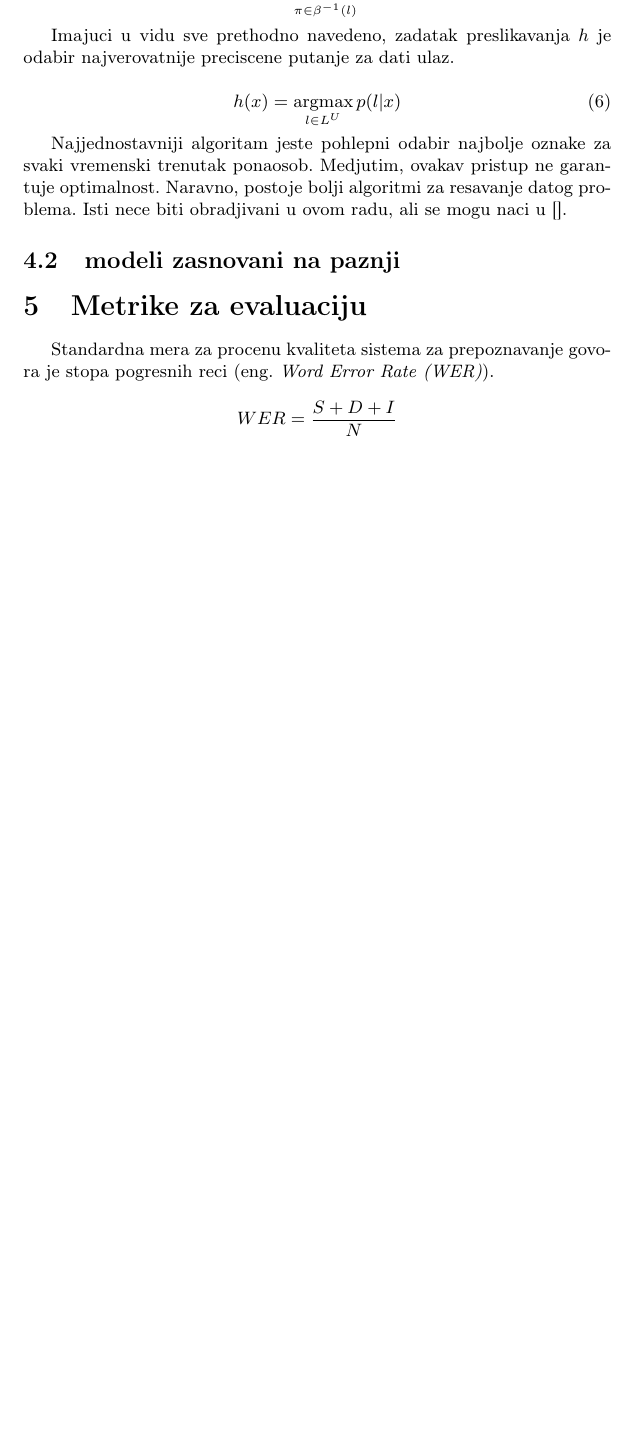
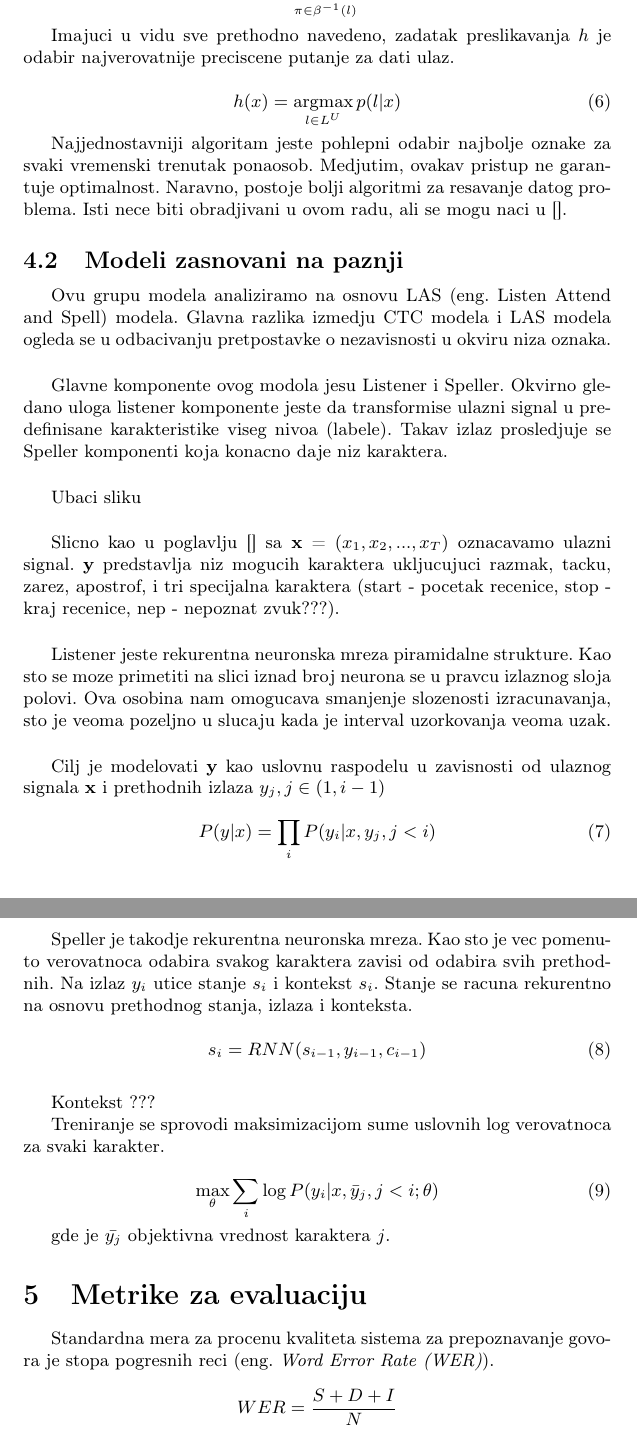
Before and after one commit to VladimirV99/AutomaticSpeechRecognition, a LaTeX document (AutomaticSpeechRecognition.tex): part of page 8 of 9 before the commit and two parts of pages 8 and 9 of 10 after it, the two joined at a grey line, cut so that both start at the same text, the shorter picture padded with empty space. Compiled offline with pdfLaTeX.

Commit message:
Attend and Spell

```diff
--- a/AutomaticSpeechRecognition.tex
+++ b/AutomaticSpeechRecognition.tex
@@ -356,7 +356,53 @@ h(x) = \argmax_{l \in L^U} p(l | x)
 
 Najjednostavniji algoritam jeste pohlepni odabir najbolje oznake za svaki vremenski trenutak ponaosob.  Medjutim, ovakav pristup ne garantuje optimalnost.  Naravno,  postoje bolji algoritmi za resavanje datog problema. Isti nece biti obradjivani u ovom radu, ali se mogu naci u [].
 
-\subsection{modeli zasnovani na paznji}
+\subsection{Modeli zasnovani na paznji}
+
+Ovu grupu modela analiziramo na osnovu LAS (eng.  Listen Attend and Spell) modela.  Glavna razlika izmedju CTC modela i LAS modela ogleda se u odbacivanju pretpostavke o nezavisnosti u okviru niza oznaka.
+
+\bigskip
+Glavne komponente ovog modola jesu Listener i Speller.  Okvirno gledano uloga listener komponente jeste da transformise ulazni signal u predefinisane karakteristike viseg nivoa (labele).  Takav izlaz prosledjuje se Speller komponenti koja konacno daje niz karaktera.
+
+\bigskip
+Ubaci sliku
+
+\bigskip
+
+Slicno kao u poglavlju [] sa $\textbf{x}$ = $(x_1,  x_2,  ...,  x_T)$ oznacavamo ulazni signal.  $\textbf{y}$ predstavlja niz mogucih karaktera ukljucujuci razmak,  tacku,  zarez,  apostrof,  i tri specijalna karaktera (start - pocetak recenice,  stop - kraj recenice,  nep - nepoznat zvuk???).
+
+\bigskip
+
+Listener jeste rekurentna neuronska mreza piramidalne strukture.  Kao sto se moze primetiti na slici iznad broj neurona se u pravcu izlaznog sloja polovi.  Ova osobina nam omogucava smanjenje slozenosti izracunavanja,  sto je veoma pozeljno u slucaju kada je interval uzorkovanja veoma uzak.
+
+\bigskip
+Cilj je modelovati $\textbf{y}$ kao uslovnu raspodelu u zavisnosti od ulaznog signala $\textbf{x}$ i prethodnih izlaza $y_j,  j \in (1,  i-1)$
+
+\begin{equation}
+\label{eq:chain}
+P(y | x) = \prod_i P(y_i | x,  y_j,  j < i)
+\end{equation}
+
+\bigskip
+
+Speller je takodje rekurentna neuronska mreza.  Kao sto je vec pomenuto verovatnoca odabira svakog karaktera zavisi od odabira svih prethodnih.  Na izlaz $y_i$ utice stanje $s_i$ i kontekst $s_i$.  Stanje se racuna rekurentno na osnovu prethodnog stanja,  izlaza i konteksta.
+
+ \begin{equation}
+\label{eq:state}
+s_i = RNN (s_{i-1},  y_{i-1},  c_{i-1})
+\end{equation}
+
+\bigskip
+
+Kontekst ???
+
+Treniranje se sprovodi maksimizacijom sume uslovnih log verovatnoca za svaki karakter.
+
+ \begin{equation}
+\label{eq:max}
+\max_{\theta} \sum_i \log P(y_i | x,  \bar{y}_j,  j < i; \theta)
+\end{equation}
+
+gde je $\bar{y_j}$ objektivna vrednost karaktera $j$.
 
 \section{Metrike za evaluaciju}
 Standardna mera za procenu kvaliteta sistema za prepoznavanje govora je stopa pogresnih reci (eng.~{\em Word Error Rate (WER)}).
```
Also changed, not shown: AutomaticSpeechRecognition.pdf.
